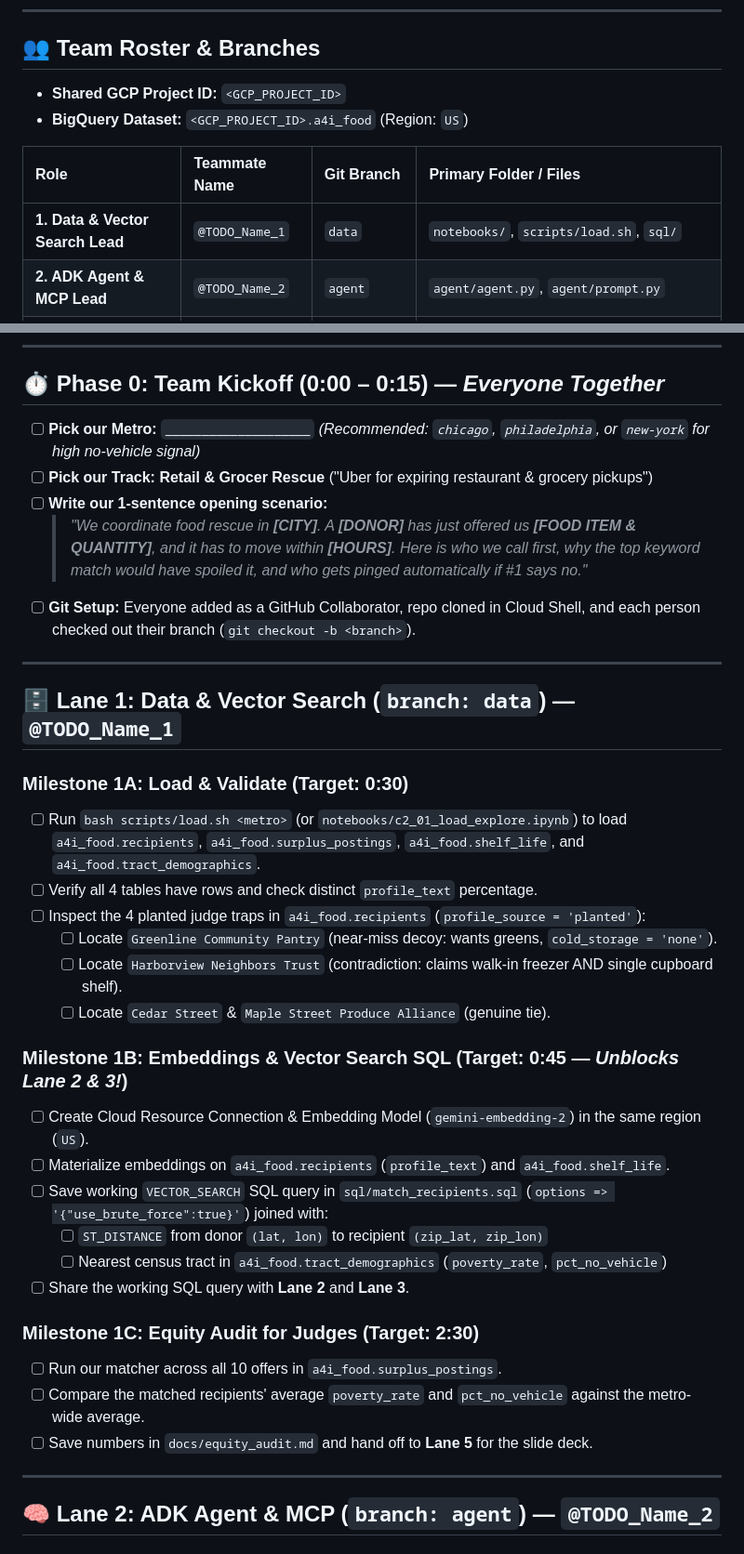
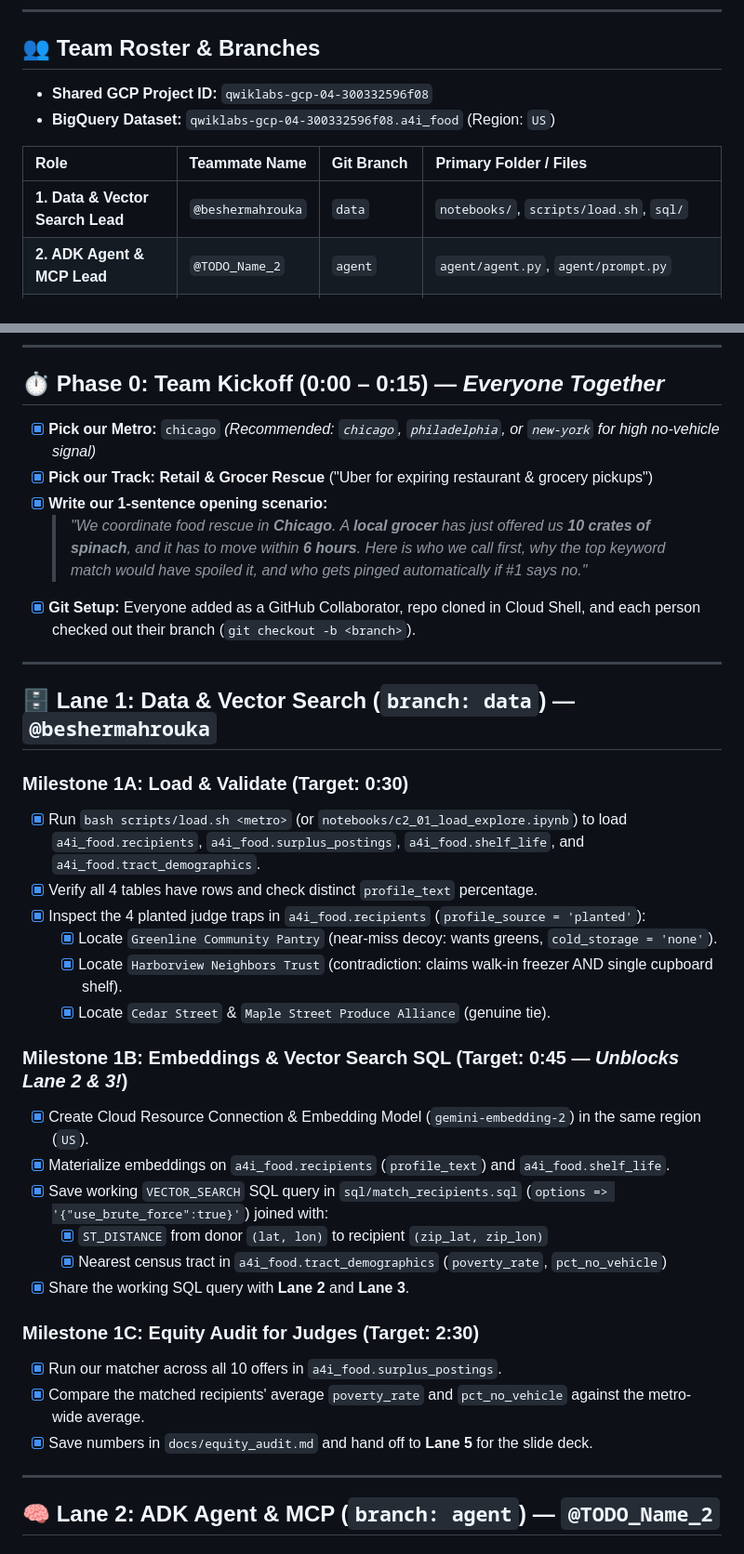
Before and after one commit to MarlonAEC/A4I2026-challenge-2-food-equity, a Markdown page: ROADMAP.md, 2 parts joined by grey strips. Shown at 93% size. GitHub-like rendering.

Commit message:
Restore beshermahrouka assignment and Lane 1 deliverables in ROADMAP.md

```diff
--- a/ROADMAP.md
+++ b/ROADMAP.md
@@ -8,12 +8,12 @@
 ---
 
 ## 👥 Team Roster & Branches
-- **Shared GCP Project ID:** `<GCP_PROJECT_ID>`
-- **BigQuery Dataset:** `<GCP_PROJECT_ID>.a4i_food` (Region: `US`)
+- **Shared GCP Project ID:** `qwiklabs-gcp-04-300332596f08`
+- **BigQuery Dataset:** `qwiklabs-gcp-04-300332596f08.a4i_food` (Region: `US`)
 
 | Role | Teammate Name | Git Branch | Primary Folder / Files |
 | :--- | :--- | :--- | :--- |
-| **1. Data & Vector Search Lead** | `@TODO_Name_1` | `data` | `notebooks/`, `scripts/load.sh`, `sql/` |
+| **1. Data & Vector Search Lead** | `@beshermahrouka` | `data` | `notebooks/`, `scripts/load.sh`, `sql/` |
 | **2. ADK Agent & MCP Lead** | `@TODO_Name_2` | `agent` | `agent/agent.py`, `agent/prompt.py` |
 | **3. Custom "Uber" Tools Lead** | `@TODO_Name_3` | `tools` | `agent/tools.py` |
 | **4. Frontend & Map UI Lead** | `@TODO_Name_4` | `frontend` | `app/` |
@@ -23,36 +23,36 @@
 
 ## ⏱️ Phase 0: Team Kickoff (0:00 – 0:15) — *Everyone Together*
 
-- [ ] **Pick our Metro:** `____________________` *(Recommended: `chicago`, `philadelphia`, or `new-york` for high no-vehicle signal)*
-- [ ] **Pick our Track:** **Retail & Grocer Rescue** ("Uber for expiring restaurant & grocery pickups")
-- [ ] **Write our 1-sentence opening scenario:**
-  > *"We coordinate food rescue in **[CITY]**. A **[DONOR]** has just offered us **[FOOD ITEM & QUANTITY]**, and it has to move within **[HOURS]**. Here is who we call first, why the top keyword match would have spoiled it, and who gets pinged automatically if #1 says no."*
-- [ ] **Git Setup:** Everyone added as a GitHub Collaborator, repo cloned in Cloud Shell, and each person checked out their branch (`git checkout -b <branch>`).
+- [x] **Pick our Metro:** `chicago` *(Recommended: `chicago`, `philadelphia`, or `new-york` for high no-vehicle signal)*
+- [x] **Pick our Track:** **Retail & Grocer Rescue** ("Uber for expiring restaurant & grocery pickups")
+- [x] **Write our 1-sentence opening scenario:**
+  > *"We coordinate food rescue in **Chicago**. A **local grocer** has just offered us **10 crates of spinach**, and it has to move within **6 hours**. Here is who we call first, why the top keyword match would have spoiled it, and who gets pinged automatically if #1 says no."*
+- [x] **Git Setup:** Everyone added as a GitHub Collaborator, repo cloned in Cloud Shell, and each person checked out their branch (`git checkout -b <branch>`).
 
 ---
 
-## 🗄️ Lane 1: Data & Vector Search (`branch: data`) — `@TODO_Name_1`
+## 🗄️ Lane 1: Data & Vector Search (`branch: data`) — `@beshermahrouka`
 
 ### Milestone 1A: Load & Validate (Target: 0:30)
-- [ ] Run `bash scripts/load.sh <metro>` (or `notebooks/c2_01_load_explore.ipynb`) to load `a4i_food.recipients`, `a4i_food.surplus_postings`, `a4i_food.shelf_life`, and `a4i_food.tract_demographics`.
-- [ ] Verify all 4 tables have rows and check distinct `profile_text` percentage.
-- [ ] Inspect the 4 planted judge traps in `a4i_food.recipients` (`profile_source = 'planted'`):
-  - [ ] Locate `Greenline Community Pantry` (near-miss decoy: wants greens, `cold_storage = 'none'`).
-  - [ ] Locate `Harborview Neighbors Trust` (contradiction: claims walk-in freezer AND single cupboard shelf).
-  - [ ] Locate `Cedar Street` & `Maple Street Produce Alliance` (genuine tie).
+- [x] Run `bash scripts/load.sh <metro>` (or `notebooks/c2_01_load_explore.ipynb`) to load `a4i_food.recipients`, `a4i_food.surplus_postings`, `a4i_food.shelf_life`, and `a4i_food.tract_demographics`.
+- [x] Verify all 4 tables have rows and check distinct `profile_text` percentage.
+- [x] Inspect the 4 planted judge traps in `a4i_food.recipients` (`profile_source = 'planted'`):
+  - [x] Locate `Greenline Community Pantry` (near-miss decoy: wants greens, `cold_storage = 'none'`).
+  - [x] Locate `Harborview Neighbors Trust` (contradiction: claims walk-in freezer AND single cupboard shelf).
+  - [x] Locate `Cedar Street` & `Maple Street Produce Alliance` (genuine tie).
 
 ### Milestone 1B: Embeddings & Vector Search SQL (Target: 0:45 — *Unblocks Lane 2 & 3!*)
-- [ ] Create Cloud Resource Connection & Embedding Model (`gemini-embedding-2`) in the same region (`US`).
-- [ ] Materialize embeddings on `a4i_food.recipients` (`profile_text`) and `a4i_food.shelf_life`.
-- [ ] Save working `VECTOR_SEARCH` SQL query in `sql/match_recipients.sql` (`options => '{"use_brute_force":true}'`) joined with:
-  - [ ] `ST_DISTANCE` from donor `(lat, lon)` to recipient `(zip_lat, zip_lon)`
-  - [ ] Nearest census tract in `a4i_food.tract_demographics` (`poverty_rate`, `pct_no_vehicle`)
-- [ ] Share the working SQL query with **Lane 2** and **Lane 3**.
+- [x] Create Cloud Resource Connection & Embedding Model (`gemini-embedding-2`) in the same region (`US`).
+- [x] Materialize embeddings on `a4i_food.recipients` (`profile_text`) and `a4i_food.shelf_life`.
+- [x] Save working `VECTOR_SEARCH` SQL query in `sql/match_recipients.sql` (`options => '{"use_brute_force":true}'`) joined with:
+  - [x] `ST_DISTANCE` from donor `(lat, lon)` to recipient `(zip_lat, zip_lon)`
+  - [x] Nearest census tract in `a4i_food.tract_demographics` (`poverty_rate`, `pct_no_vehicle`)
+- [x] Share the working SQL query with **Lane 2** and **Lane 3**.
 
 ### Milestone 1C: Equity Audit for Judges (Target: 2:30)
-- [ ] Run our matcher across all 10 offers in `a4i_food.surplus_postings`.
-- [ ] Compare the matched recipients' average `poverty_rate` and `pct_no_vehicle` against the metro-wide average.
-- [ ] Save numbers in `docs/equity_audit.md` and hand off to **Lane 5** for the slide deck.
+- [x] Run our matcher across all 10 offers in `a4i_food.surplus_postings`.
+- [x] Compare the matched recipients' average `poverty_rate` and `pct_no_vehicle` against the metro-wide average.
+- [x] Save numbers in `docs/equity_audit.md` and hand off to **Lane 5** for the slide deck.
 
 ---
 
```
